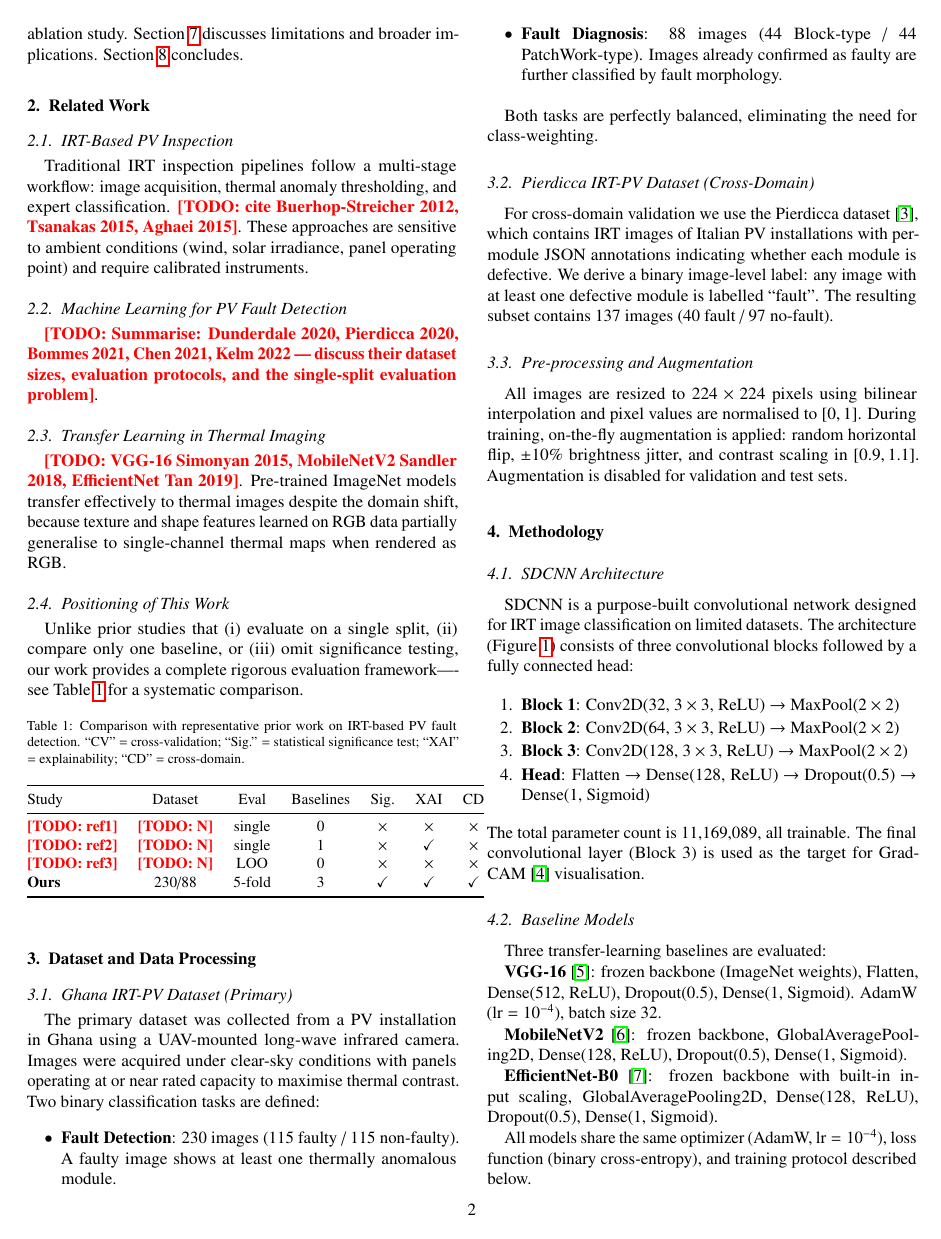
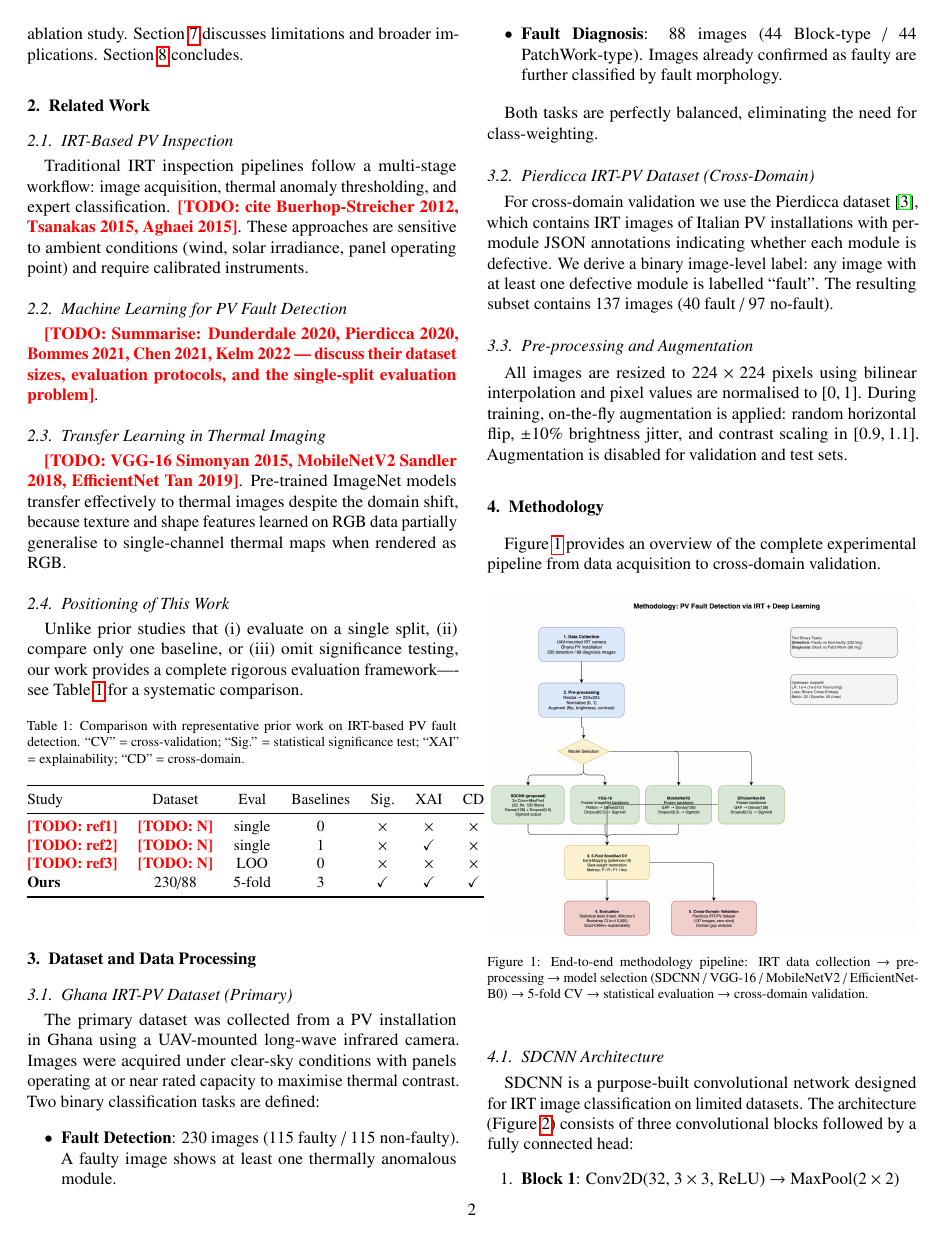
Before and after one commit to achirobe/sdcnn-pv-thermography, a LaTeX paper (manuscript/main.tex): page 2 of 7. Compiled offline with pdfLaTeX.

Commit message:
fix: resolve LaTeX bibliography + add methodology figure; save training history
manuscript: siunitx removed (version conflict), methodology flowchart added
to Section 4 with pipeline overview figure; \cite{} all resolved (0 undefined)

cv_runner: save per-fold training history to logs/history_{task}_{model}_fold{k}.json
for learning curve plots in Fig 11

```diff
--- a/manuscript/main.tex
+++ b/manuscript/main.tex
@@ -241,6 +241,20 @@ Augmentation is disabled for validation and test sets.
 %% ═══════════════════════════════════════════════════════════════════════════
 \section{Methodology}
 \label{sec:method}
+
+\Cref{fig:pipeline} provides an overview of the complete experimental
+pipeline from data acquisition to cross-domain validation.
+
+\begin{figure}[htbp]
+  \centering
+  \includegraphics[width=\linewidth]{figures/methodology_flowchart.png}
+  \caption{End-to-end methodology pipeline: IRT data collection
+           $\rightarrow$ pre-processing $\rightarrow$ model selection
+           (SDCNN / VGG-16 / MobileNetV2 / EfficientNet-B0)
+           $\rightarrow$ 5-fold CV $\rightarrow$ statistical evaluation
+           $\rightarrow$ cross-domain validation.}
+  \label{fig:pipeline}
+\end{figure}
 
 \subsection{SDCNN Architecture}
 \label{sec:sdcnn}
```
Also changed, not shown: manuscript/main.bbl (added), 2 other files.
